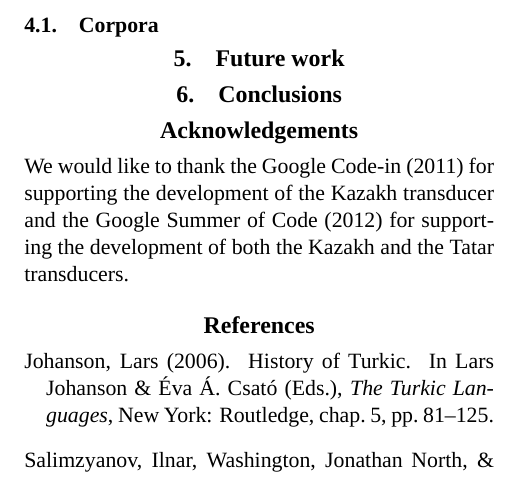
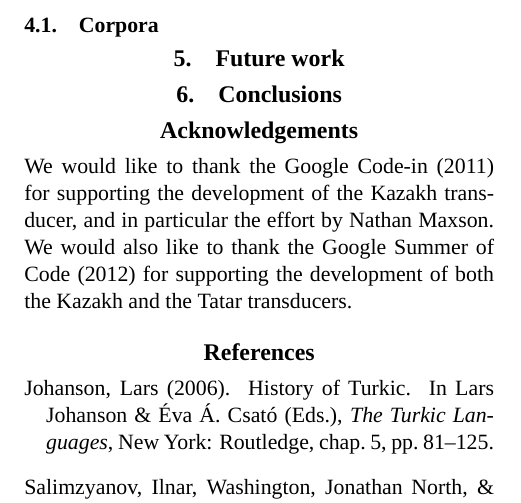
Before and after one commit to apertium/papers, a LaTeX document (kipchak-lrec-2013/kipchak-paper.tex): part of page 2 of 2, cut so that both start at the same text. Compiled offline with XeLaTeX; a missing font is replaced by an installed copy or a similar font.

Commit message:
more
git-svn-id: https://svn.code.sf.net/p/apertium/svn/branches/papers/@48082 72bbbca6-d526-0410-a7d9-f06f51895060

```diff
--- a/kipchak-lrec-2013/kipchak-paper.tex
+++ b/kipchak-lrec-2013/kipchak-paper.tex
@@ -199,7 +199,8 @@ Kumyk & - & - \\
 \section*{Acknowledgements}
 
 We would like to thank the Google Code-in (2011) for supporting the development
-of the Kazakh transducer and the Google Summer of Code (2012) for supporting the
+of the Kazakh transducer, and in particular the effort by Nathan Maxson. We
+would also like to thank the Google Summer of Code (2012) for supporting the
 development of both the Kazakh and the Tatar transducers.
 
 \bibliographystyle{lrec2012}
```
